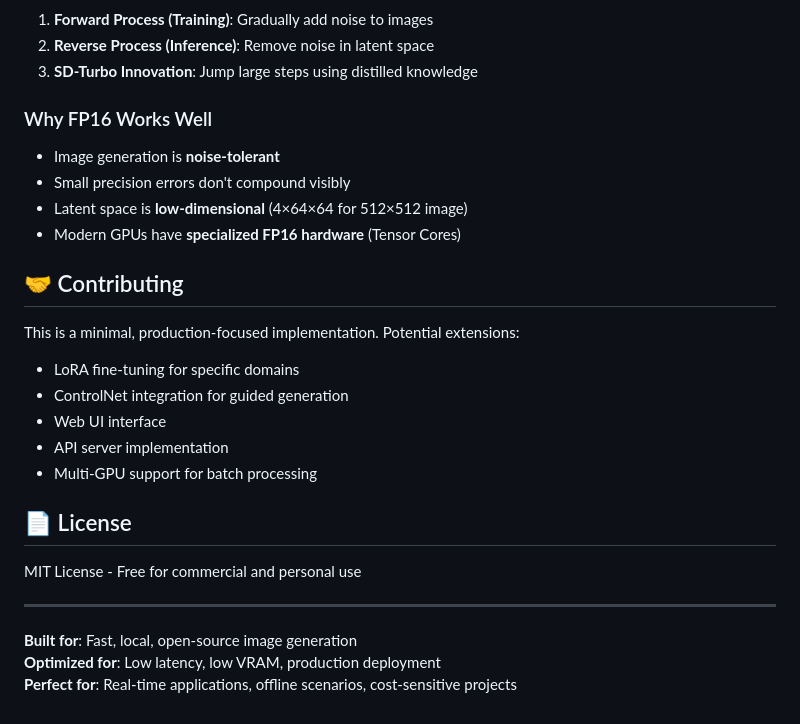
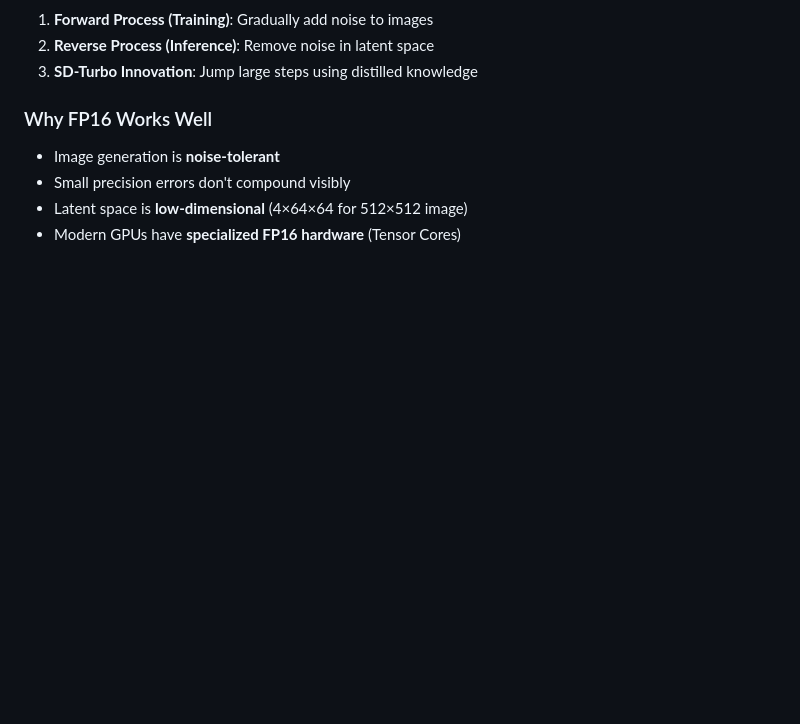
Before and after one commit to harsha3358/Image-Video-generation-, a Markdown page: README.md, the part around one of its changes. GitHub-like rendering; blank space fills up the shorter version.

Commit message:
Update README to remove contributing and license sections
Removed contributing and license sections from README.

```diff
--- a/README.md
+++ b/README.md
@@ -275,23 +275,3 @@ The result: A model that generates high-quality images in **1-4 steps** instead
 - Small precision errors don't compound visibly
 - Latent space is **low-dimensional** (4×64×64 for 512×512 image)
 - Modern GPUs have **specialized FP16 hardware** (Tensor Cores)
-
-## 🤝 Contributing
-
-This is a minimal, production-focused implementation. Potential extensions:
-
-- LoRA fine-tuning for specific domains
-- ControlNet integration for guided generation
-- Web UI interface
-- API server implementation
-- Multi-GPU support for batch processing
-
-## 📄 License
-
-MIT License - Free for commercial and personal use
-
----
-
-**Built for**: Fast, local, open-source image generation
-**Optimized for**: Low latency, low VRAM, production deployment
-**Perfect for**: Real-time applications, offline scenarios, cost-sensitive projects
```
Also changed, not shown: other parts of README.md (+1 -1 lines).
